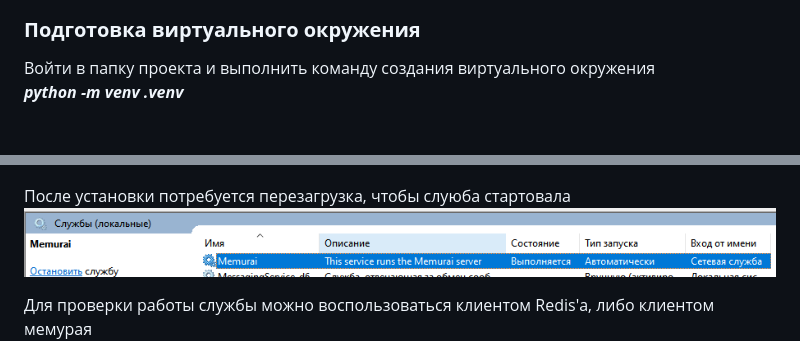
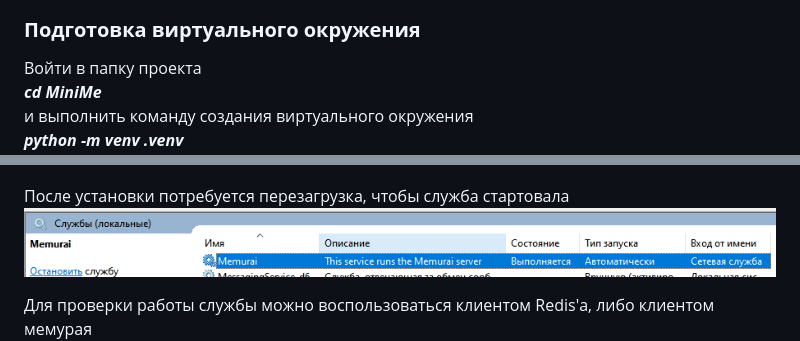
Before and after one commit to meaningless-word/MiniMe, a Markdown page: README.md, 2 parts joined by grey strips. GitHub-like rendering; blank space fills up the shorter version.

Commit message:
небольшие правки...

```diff
--- a/README.md
+++ b/README.md
@@ -17,7 +17,9 @@ _**gin clone**_ [_**https://github.com/meaningless-word/MiniMe.git**_](https://g
 
 ### **Подготовка виртуального окружения**
 
-Войти в папку проекта и выполнить команду создания виртуального окружения
+Войти в папку проекта
+_**cd MiniMe**_
+и выполнить команду создания виртуального окружения
 _**python -m venv .venv**_
 _**![](https://github.com/meaningless-word/MiniMe/blob/master/readme.images/2.venv.png)**_
 
@@ -44,7 +46,7 @@ _**python.exe -m pip install --upgrade pip**_
 ![](https://github.com/meaningless-word/MiniMe/blob/master/readme.images/7.memurai.png)
 ![](https://github.com/meaningless-word/MiniMe/blob/master/readme.images/7.memurai_download.png)
 
-После установки потребуется перезагрузка, чтобы слуюба стартовала
+После установки потребуется перезагрузка, чтобы служба стартовала
 ![](https://github.com/meaningless-word/MiniMe/blob/master/readme.images/7.memurai_service.png)
 
 Для проверки работы службы можно воспользоваться клиентом Redis'а, либо клиентом мемурая
```
Also changed, not shown: other parts of README.md (+2 -2 lines).
